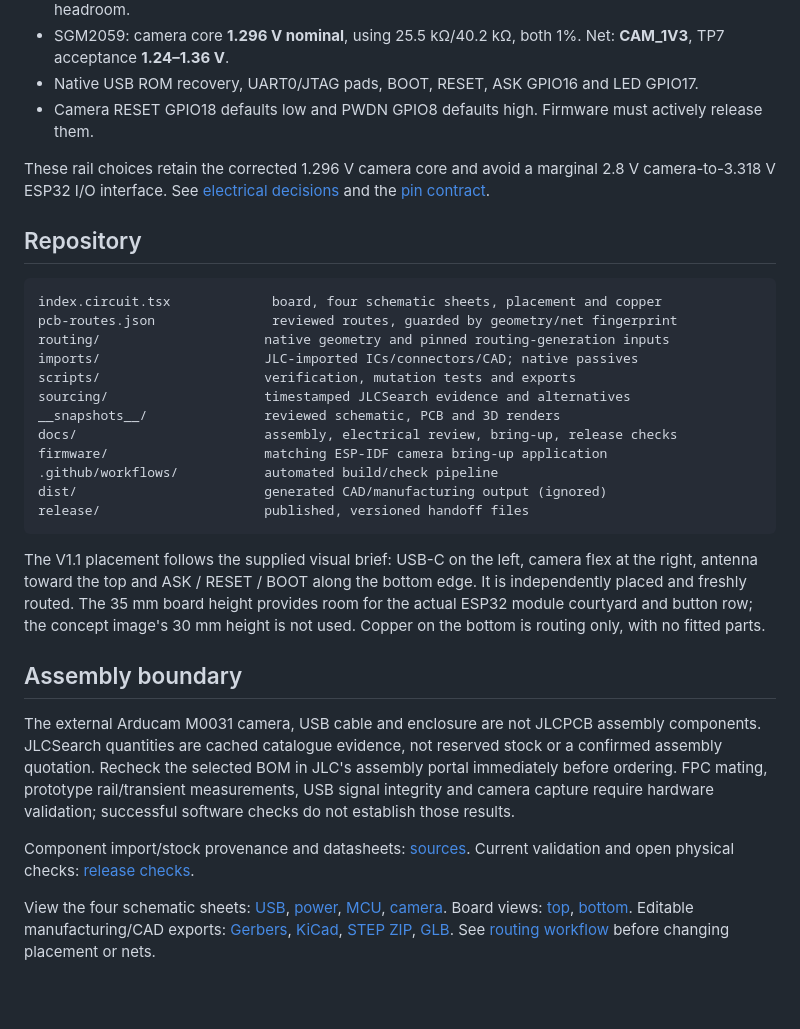
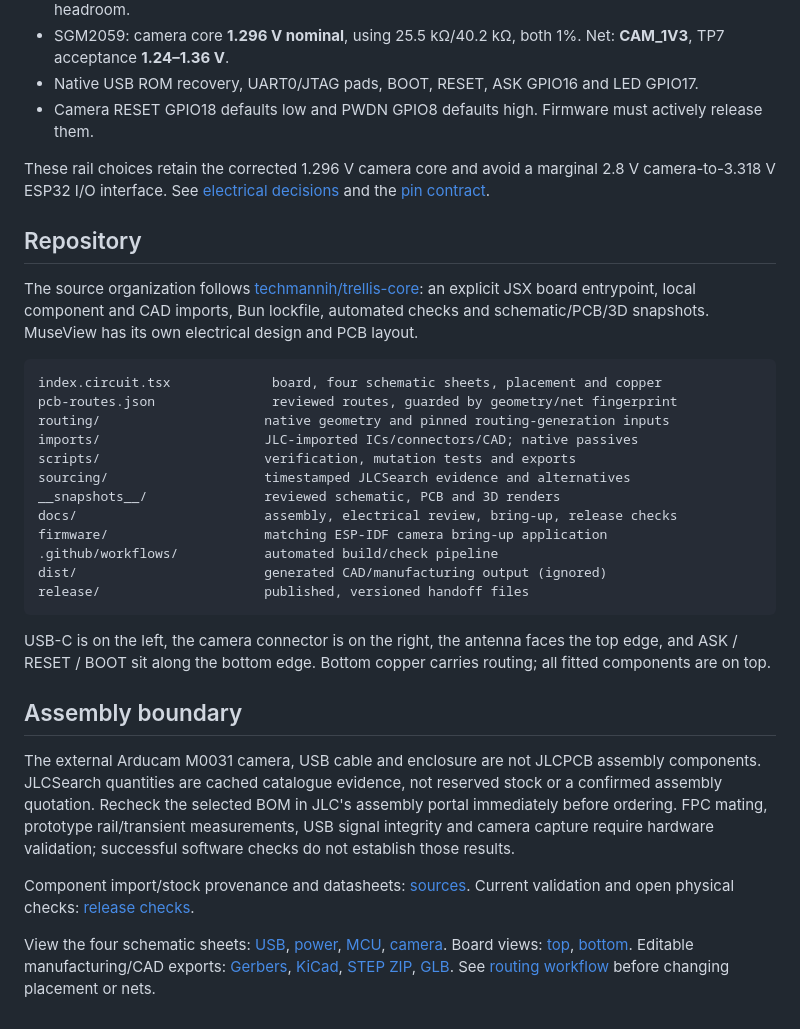
Before and after one commit to techmannih/museview-v1, a Markdown page: README.md, the part around one of its changes. Rendered like a GitHub page; blank space fills up the shorter version.

````diff
--- a/README.md
+++ b/README.md
@@ -41,5 +53,7 @@ These rail choices retain the corrected 1.296 V camera core and avoid a marginal
 
 ## Repository
+
+The source organization follows [techmannih/trellis-core](https://github.com/techmannih/trellis-core): an explicit JSX board entrypoint, local component and CAD imports, Bun lockfile, automated checks and schematic/PCB/3D snapshots. MuseView has its own electrical design and PCB layout.
 
 ```text
 index.circuit.tsx             board, four schematic sheets, placement and copper
@@ -56,7 +70,7 @@ dist/                        generated CAD/manufacturing output (ignored)
 release/                     published, versioned handoff files
 ```
 
-The V1.1 placement follows the supplied visual brief: USB-C on the left, camera flex at the right, antenna toward the top and ASK / RESET / BOOT along the bottom edge. It is independently placed and freshly routed. The 35 mm board height provides room for the actual ESP32 module courtyard and button row; the concept image's 30 mm height is not used. Copper on the bottom is routing only, with no fitted parts.
+USB-C is on the left, the camera connector is on the right, the antenna faces the top edge, and ASK / RESET / BOOT sit along the bottom edge. Bottom copper carries routing; all fitted components are on top.
 
 ## Assembly boundary
 
````
Also changed, not shown: other parts of README.md (+20 -8 lines).
